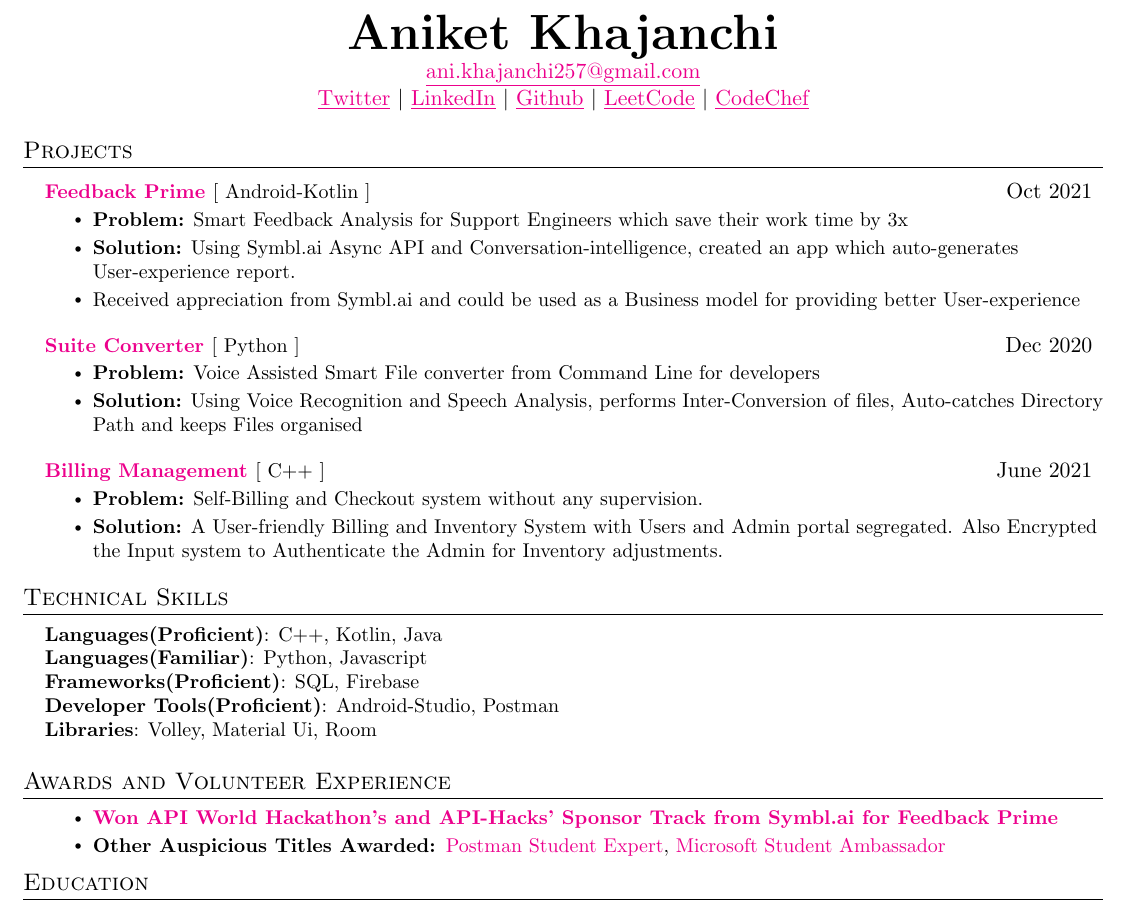
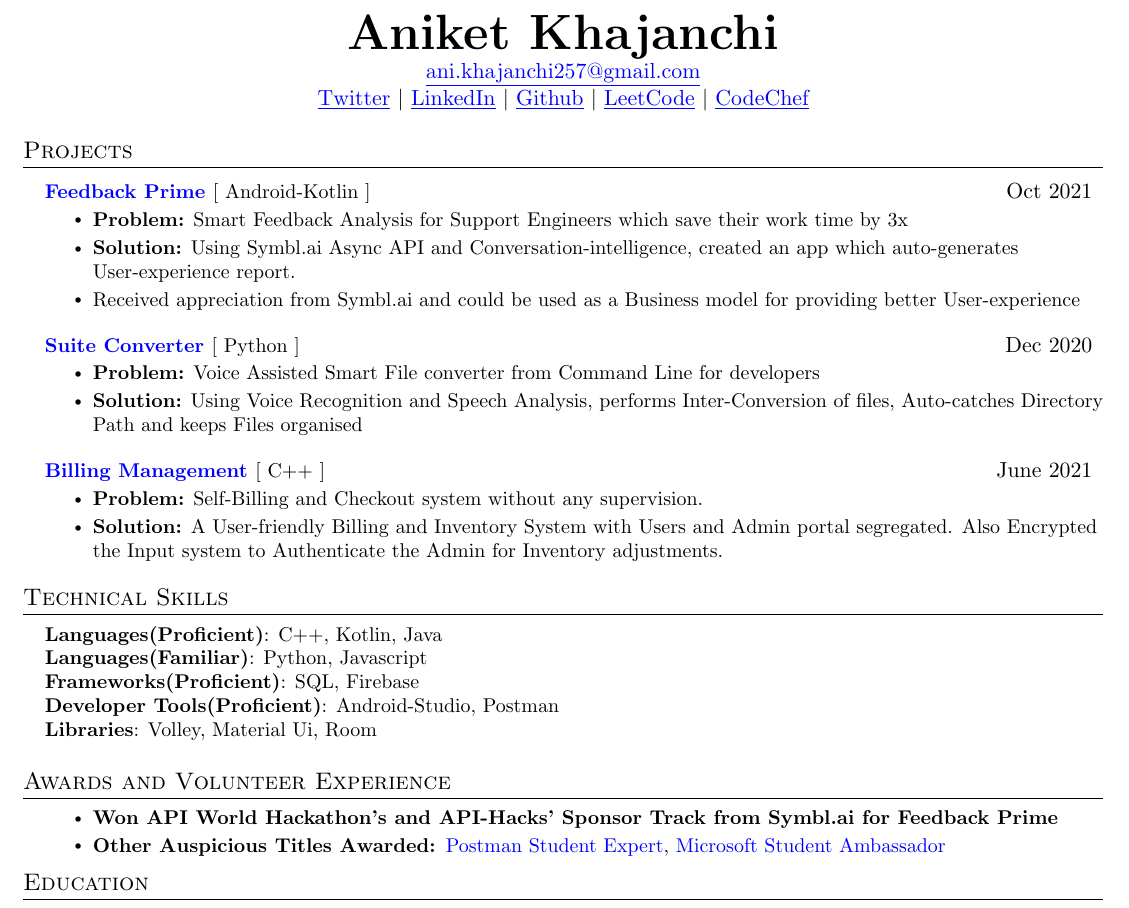
Before and after one commit to aniketk13/resume, a LaTeX CV (resume.tex): part of the page, cut so that both start at the same text. Compiled offline with pdfLaTeX.

Commit message:
Update resume.tex

```diff
--- a/resume.tex
+++ b/resume.tex
@@ -115,12 +115,12 @@
 
 \begin{center}
     \textbf{\Huge \scshape Aniket Khajanchi} \\ \vspace{1pt}
-    \href{mailto:ani.khajanchi257@gmail.com}{\underline{ani.khajanchi257@gmail.com}} \\
-    \href{https://twitter.com/AniketKhajanchi}{\underline{Twitter}} $|$
-    \href{https://linkedin.com/in/aniketkhajanchi}{\underline{LinkedIn}} $|$
-    \href{https://github.com/aniketk13}{\underline{Github}} $|$
-    \href{https://leetcode.com/aniketk13}{\underline{LeetCode}} $|$
-    \href{https://codechef.com/users/aniketk13}{\underline{CodeChef}}
+    \href{mailto:ani.khajanchi257@gmail.com}{\color{blue}\underline{ani.khajanchi257@gmail.com}} \\
+    \href{https://twitter.com/AniketKhajanchi}{\color{blue}\underline{Twitter}} $|$
+    \href{https://linkedin.com/in/aniketkhajanchi}{\color{blue}\underline{LinkedIn}} $|$
+    \href{https://github.com/aniketk13}{\color{blue}\underline{Github}} $|$
+    \href{https://leetcode.com/aniketk13}{\color{blue}\underline{LeetCode}} $|$
+    \href{https://codechef.com/users/aniketk13}{\color{blue}\underline{CodeChef}}
 
 \end{center}
 
@@ -164,7 +164,7 @@
 \section{Projects}
     \resumeSubHeadingListStart
       \resumeProjectHeading
-          {\textbf{\href{https://github.com/aniketk13/Feedback-Prime}{Feedback Prime }}{[ Android-Kotlin ]}}{Oct 2021}
+          {\textbf{\href{https://github.com/aniketk13/Feedback-Prime}{\color{blue}Feedback Prime }}{[ Android-Kotlin ]}}{Oct 2021}
           \resumeItemListStart
            \resumeItem{\textbf{Problem:} Smart Feedback Analysis for Support Engineers which save their work time by 3x}
            \resumeItem{\textbf{Solution:} Using Symbl.ai Async API and Conversation-intelligence, created an app which auto-generates User-experience report.}
@@ -182,7 +182,7 @@
     \resumeSubHeadingListEnd
 \resumeSubHeadingListStart
       \resumeProjectHeading
-          {\textbf{\href{https://github.com/aniketk13/Billing_Management}{Billing Management }}{[ C++ ]}}{June 2021}
+          {\textbf{\href{https://github.com/aniketk13/Billing_Management}{\color{blue}Billing Management }}{[ C++ ]}}{June 2021}
           \resumeItemListStart
           \resumeItem{\textbf{Problem:} Self-Billing and Checkout system without any supervision.}
           \resumeItem{\textbf{Solution:} A User-friendly Billing and Inventory System with Users and Admin portal segregated. Also Encrypted the Input system to Authenticate the Admin for Inventory adjustments.}
@@ -208,9 +208,9 @@
     \small{\item{
         \resumeItemListStart
                 % \resumeItem{\textbf{\href{Link if any}{Best Achievement on Top}}: Write the best and coolest achievement on top.}
-                \resumeItem{\textbf{\href{https://apihacks.co}{Won API World Hackathon's and API-Hacks' Sponsor Track from Symbl.ai for Feedback Prime} }}
+                \resumeItem{\textbf{{Won API World Hackathon's and API-Hacks' Sponsor Track from Symbl.ai for Feedback Prime} }}
                 % \resumeItem{\textbf{\href{https://devpost.com/software/cryptodrive}{Write some winning stuff here}}}
-                \resumeItem{\textbf{Other Auspicious Titles Awarded: }\href{https://api.badgr.io/public/assertions/smxpDApNQkawRdyLq88rTA}{ Postman Student Expert}, \href{https://studentambassadors.microsoft.com/en-US/profile/124303}{Microsoft Student Ambassador}}
+                \resumeItem{\textbf{Other Auspicious Titles Awarded: }\href{https://api.badgr.io/public/assertions/smxpDApNQkawRdyLq88rTA}{ \color{blue}Postman Student Expert}, \href{https://studentambassadors.microsoft.com/en-US/profile/124303}{\color{blue}Microsoft Student Ambassador}}
       \resumeItemListEnd
     }}
  \end{itemize}
```
Also changed, not shown: resume.tex (2 more changed lines).
